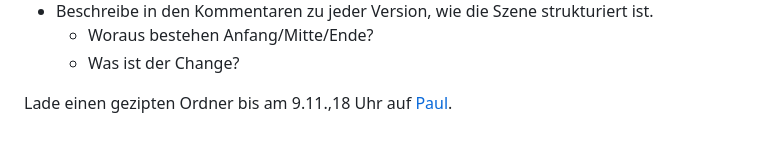
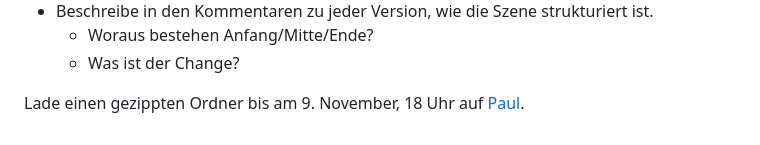
Before and after one commit to cas-dt/variable-stories, a Markdown page: README.md, the part around the change. GitHub-like rendering.

Commit message:
fix typo

```diff
--- a/README.md
+++ b/README.md
@@ -130,4 +130,4 @@ Der Abgabe-Ordner enthält:
     - Woraus bestehen Anfang/Mitte/Ende?
     - Was ist der Change?
 
-Lade einen gezipten Ordner bis am 9.11.,18 Uhr auf [Paul](https://paul.zhdk.ch/mod/assign/view.php?id=115524).
+Lade einen gezippten Ordner bis am 9. November, 18 Uhr auf [Paul](https://paul.zhdk.ch/mod/assign/view.php?id=115524).
```
